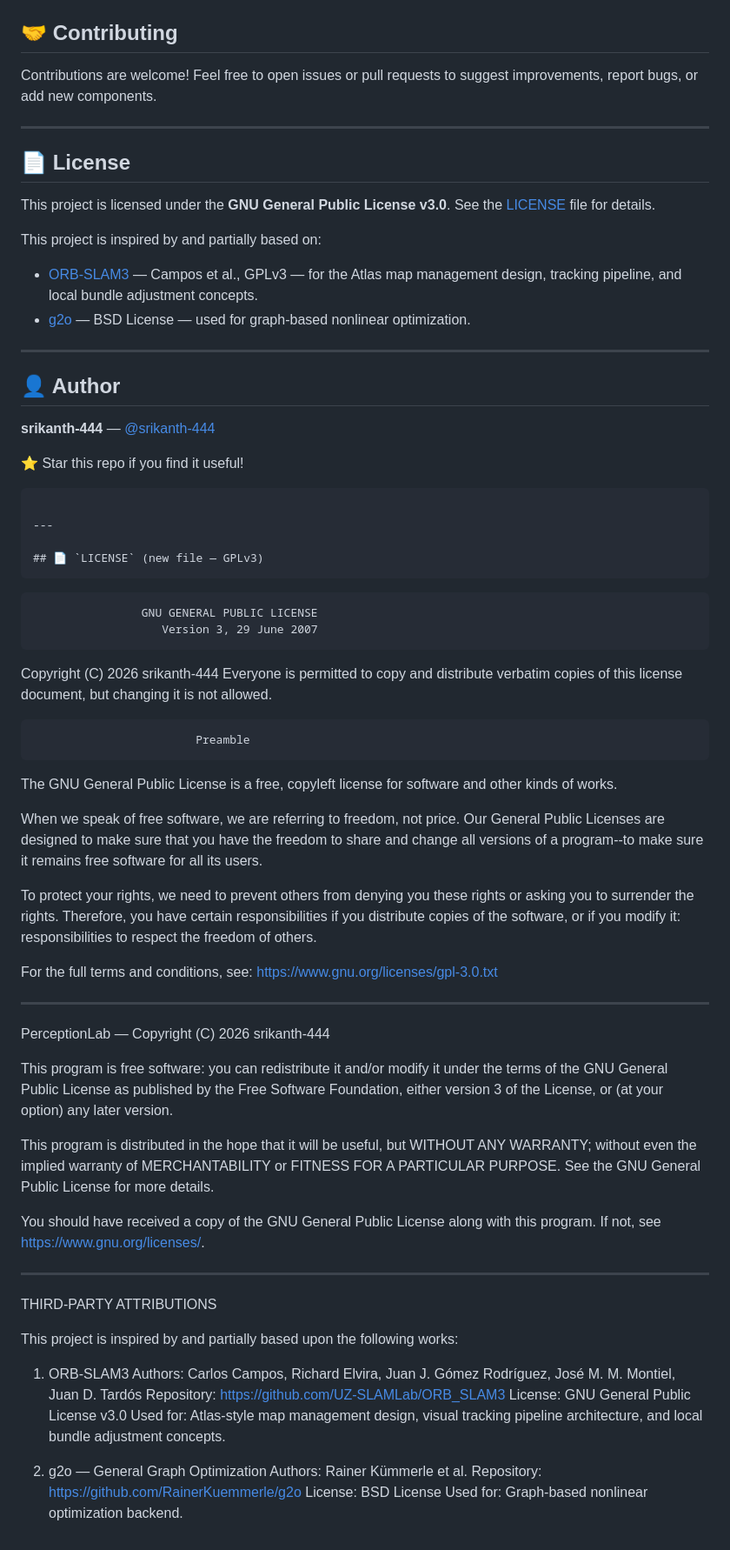
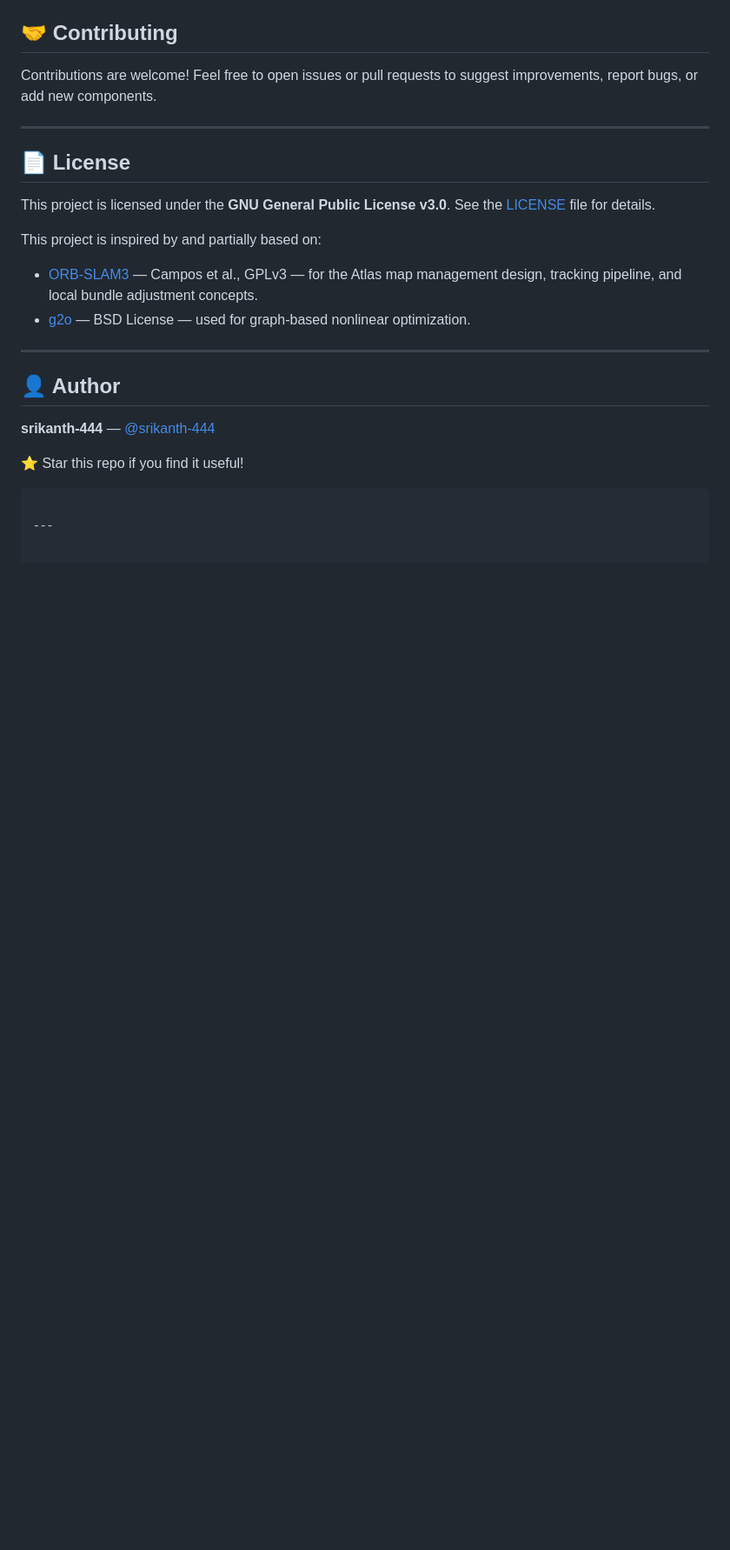
Before and after one commit to srikanth-444/stereo_vision, a Markdown page: README.md, the part around the change. Shown at 87% size. Drawn GitHub-style; blank space fills up the shorter version.

````diff
--- a/README.md
+++ b/README.md
@@ -181,68 +181,3 @@ This project is inspired by and partially based on:
 ```
 
 ---
-
-## 📄 `LICENSE` (new file — GPLv3)
-```
-                    GNU GENERAL PUBLIC LICENSE
-                       Version 3, 29 June 2007
-
- Copyright (C) 2026 srikanth-444
- Everyone is permitted to copy and distribute verbatim copies
- of this license document, but changing it is not allowed.
-
-                            Preamble
-
-  The GNU General Public License is a free, copyleft license for
-software and other kinds of works.
-
-  When we speak of free software, we are referring to freedom, not
-price. Our General Public Licenses are designed to make sure that you
-have the freedom to share and change all versions of a program--to
-make sure it remains free software for all its users.
-
-  To protect your rights, we need to prevent others from denying you
-these rights or asking you to surrender the rights. Therefore, you
-have certain responsibilities if you distribute copies of the
-software, or if you modify it: responsibilities to respect the
-freedom of others.
-
-  For the full terms and conditions, see:
-  https://www.gnu.org/licenses/gpl-3.0.txt
-
---------------------------------------------------------------------------------
-
-PerceptionLab — Copyright (C) 2026 srikanth-444
-
-This program is free software: you can redistribute it and/or modify
-it under the terms of the GNU General Public License as published by
-the Free Software Foundation, either version 3 of the License, or
-(at your option) any later version.
-
-This program is distributed in the hope that it will be useful,
-but WITHOUT ANY WARRANTY; without even the implied warranty of
-MERCHANTABILITY or FITNESS FOR A PARTICULAR PURPOSE. See the
-GNU General Public License for more details.
-
-You should have received a copy of the GNU General Public License
-along with this program. If not, see <https://www.gnu.org/licenses/>.
-
---------------------------------------------------------------------------------
-
-THIRD-PARTY ATTRIBUTIONS
-
-This project is inspired by and partially based upon the following works:
-
-1. ORB-SLAM3
-   Authors: Carlos Campos, Richard Elvira, Juan J. Gómez Rodríguez,
-            José M. M. Montiel, Juan D. Tardós
-   Repository: https://github.com/UZ-SLAMLab/ORB_SLAM3
-   License: GNU General Public License v3.0
-   Used for: Atlas-style map management design, visual tracking pipeline
-             architecture, and local bundle adjustment concepts.
-
-2. g2o — General Graph Optimization
-   Authors: Rainer Kümmerle et al.
-   Repository: https://github.com/RainerKuemmerle/g2o
-   License: BSD License
-   Used for: Graph-based nonlinear optimization backend.
````
